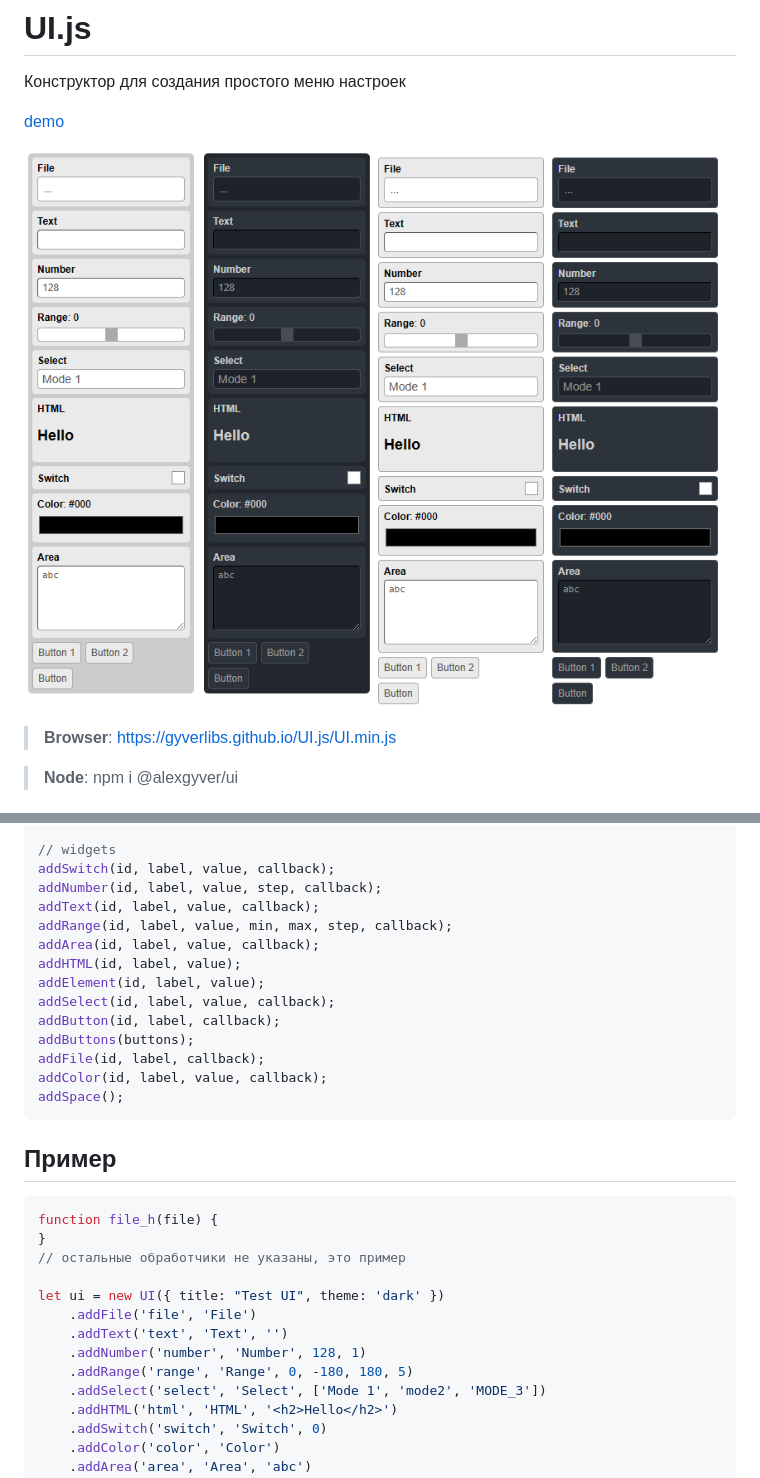
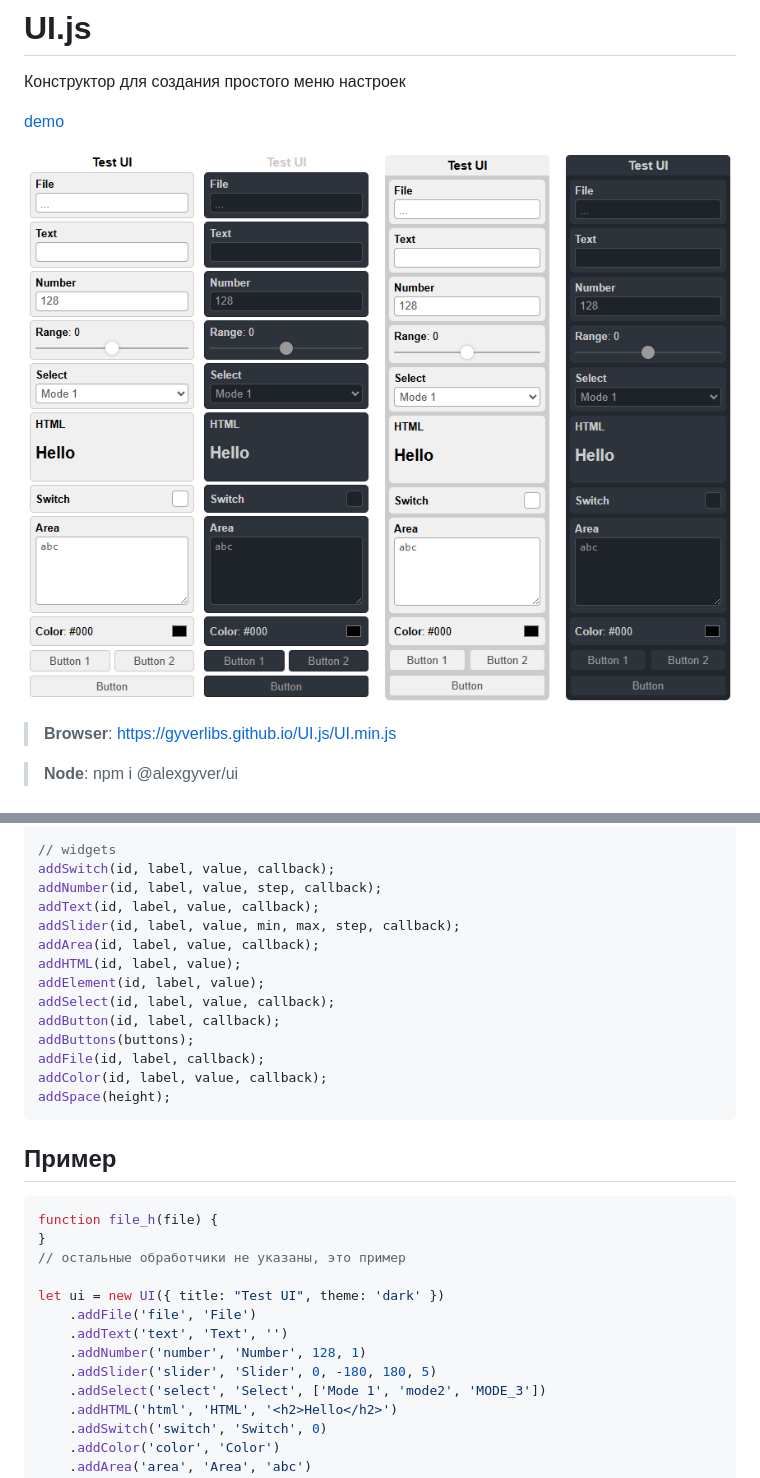
Before and after one commit to GyverLibs/UI.js, a Markdown page: README.md, 2 parts joined by grey strips. Drawn GitHub-style; pictures changed too: img/test.png.

````diff
--- a/README.md
+++ b/README.md
@@ -99,7 +99,7 @@ onChange(cb);
 addSwitch(id, label, value, callback);
 addNumber(id, label, value, step, callback);
 addText(id, label, value, callback);
-addRange(id, label, value, min, max, step, callback);
+addSlider(id, label, value, min, max, step, callback);
 addArea(id, label, value, callback);
 addHTML(id, label, value);
 addElement(id, label, value);
@@ -108,7 +108,7 @@ addButton(id, label, callback);
 addButtons(buttons);
 addFile(id, label, callback);
 addColor(id, label, value, callback);
-addSpace();
+addSpace(height);
 ```
 
 ## Пример
@@ -121,7 +121,7 @@ let ui = new UI({ title: "Test UI", theme: 'dark' })
     .addFile('file', 'File')
     .addText('text', 'Text', '')
     .addNumber('number', 'Number', 128, 1)
-    .addRange('range', 'Range', 0, -180, 180, 5)
+    .addSlider('slider', 'Slider', 0, -180, 180, 5)
     .addSelect('select', 'Select', ['Mode 1', 'mode2', 'MODE_3'])
     .addHTML('html', 'HTML', '<h2>Hello</h2>')
     .addSwitch('switch', 'Switch', 0)
````
Also changed, not shown: 6 other files.
